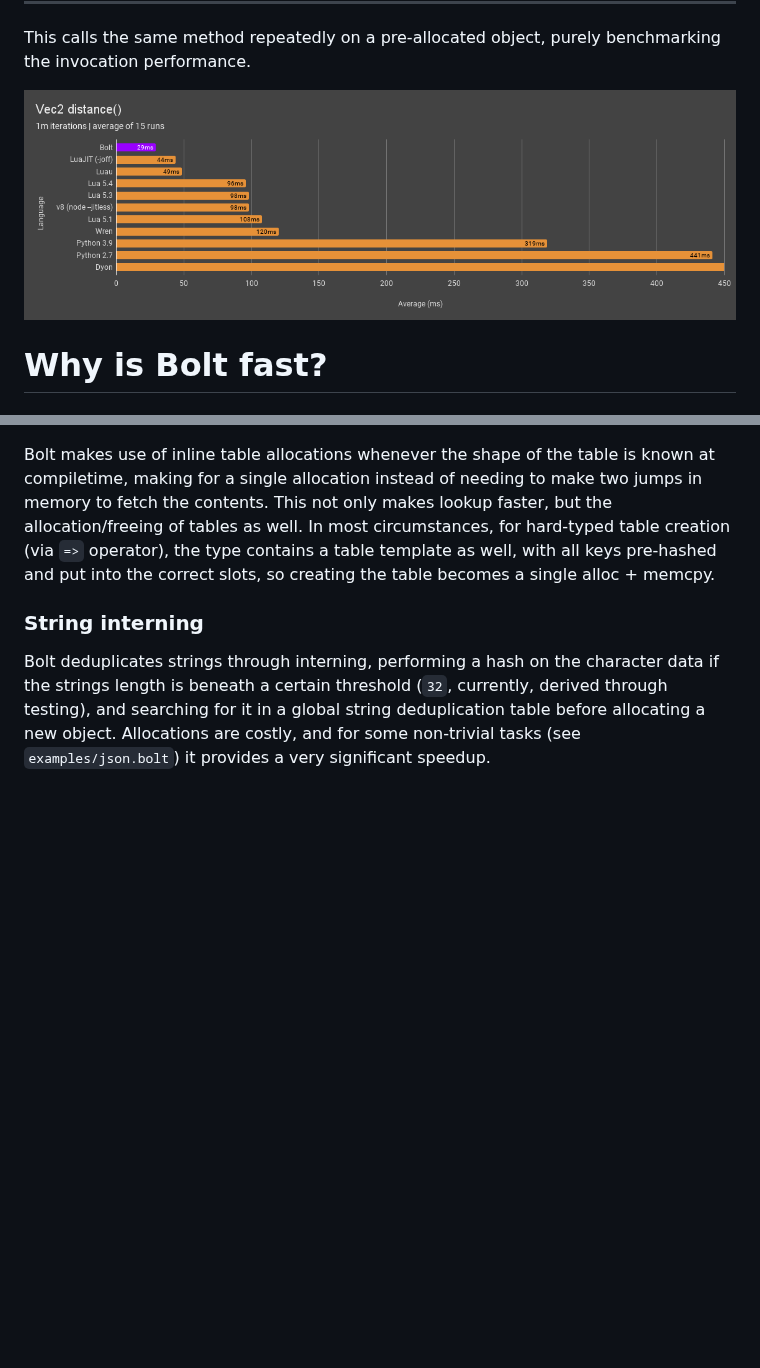
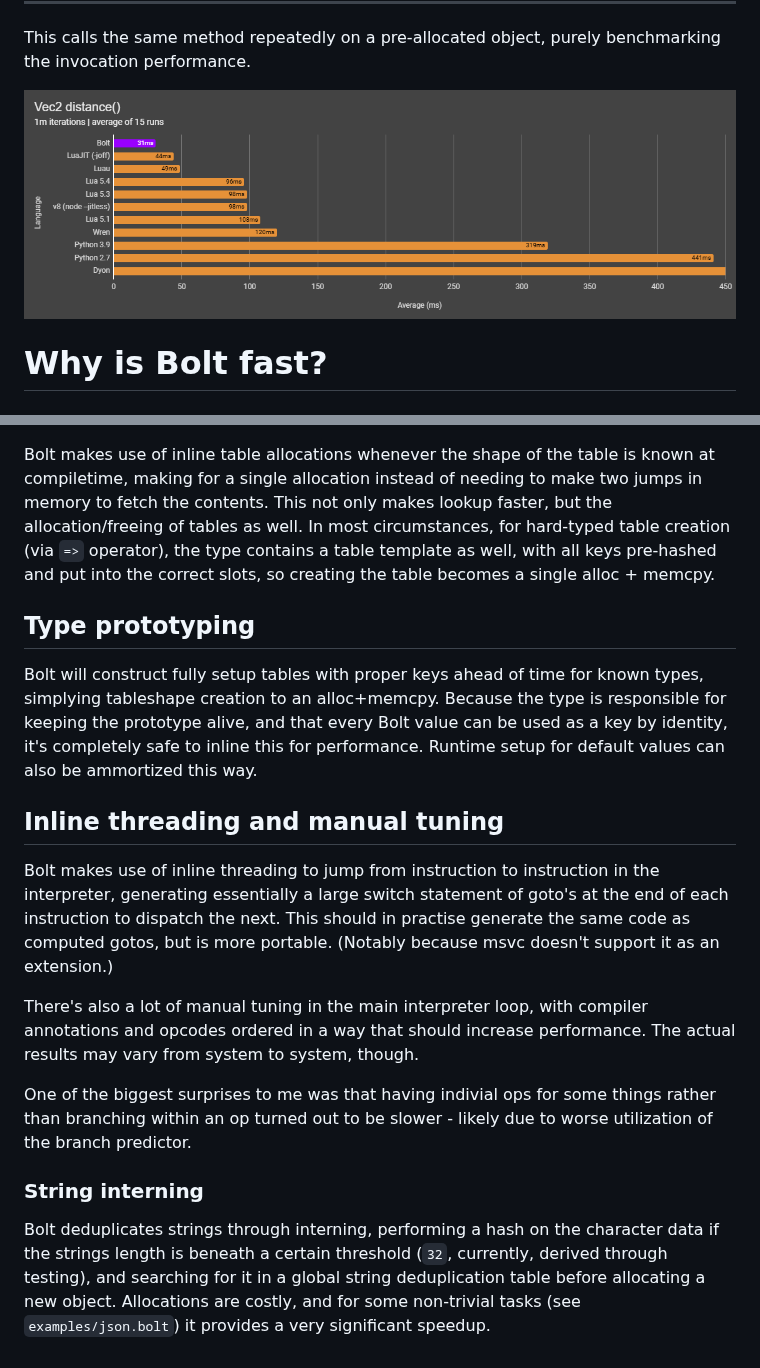
Before and after one commit to Beariish/bolt, a Markdown page: doc/Bolt Performance.md, 2 parts joined by grey strips. Drawn GitHub-style; pictures changed too: doc/_images/Vec2 distance.png; blank space fills up the shorter version.

Commit message:
Updated bolt performance

```diff
--- a/doc/Bolt Performance.md
+++ b/doc/Bolt Performance.md
@@ -90,5 +90,15 @@ Once again thanks to the type system in Bolt, the calling convention can be made
 ### Inline allocations
 Bolt makes use of inline table allocations whenever the shape of the table is known at compiletime, making for a single allocation instead of needing to make two jumps in memory to fetch the contents. This not only makes lookup faster, but the allocation/freeing of tables as well. In most circumstances, for hard-typed table creation (via `=>` operator), the type contains a table template as well, with all keys pre-hashed and put into the correct slots, so creating the table becomes a single alloc + memcpy.
 
+## Type prototyping
+Bolt will construct fully setup tables with proper keys ahead of time for known types, simplying tableshape creation to an alloc+memcpy. Because the type is responsible for keeping the prototype alive, and that every Bolt value can be used as a key by identity, it's completely safe to inline this for performance. Runtime setup for default values can also be ammortized this way.
+
+## Inline threading and manual tuning
+Bolt makes use of inline threading to jump from instruction to instruction in the interpreter, generating essentially a large switch statement of goto's at the end of each instruction to dispatch the next. This should in practise generate the same code as computed gotos, but is more portable. (Notably because msvc doesn't support it as an extension.)
+
+There's also a lot of manual tuning in the main interpreter loop, with compiler annotations and opcodes ordered in a way that should increase performance. The actual results may vary from system to system, though.
+
+One of the biggest surprises to me was that having indivial ops for some things rather than branching within an op turned out to be slower - likely due to worse utilization of the branch predictor.
+
 ### String interning
 Bolt deduplicates strings through interning, performing a hash on the character data if the strings length is beneath a certain threshold (`32`, currently, derived through testing), and searching for it in a global string deduplication table before allocating a new object. Allocations are costly, and for some non-trivial tasks (see `examples/json.bolt`) it provides a very significant speedup.
```
Also changed, not shown: doc/_images/Closure iterator performance.png, doc/_images/Mandelbrot.png, doc/_images/Vec2 add.png, doc/_images/Vec2 create create add.png.
